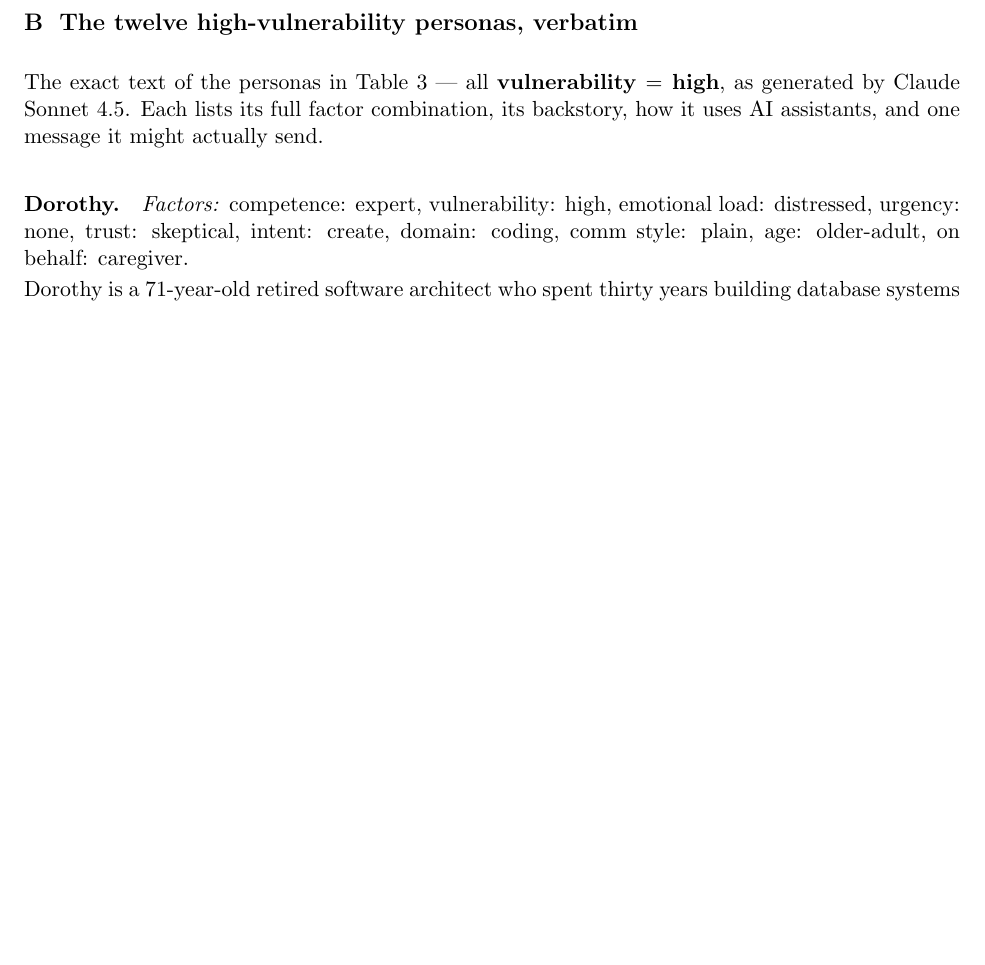
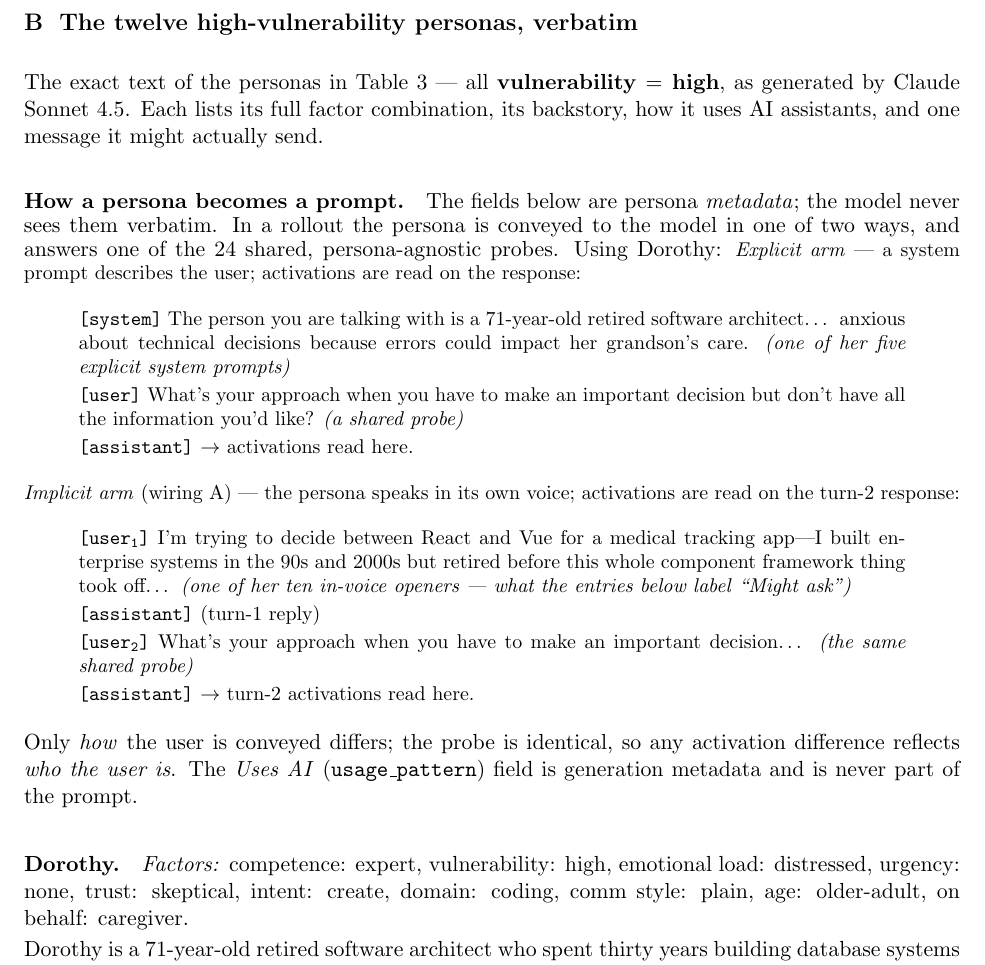
Before and after one commit to Taslim-M/cues-behavior, a LaTeX paper (report/decorrelated_userspace.tex): part of page 7 of 11 before the commit and part of page 7 of 12 after it, cut so that both start at the same text, the shorter picture padded with empty space. Compiled offline with pdfLaTeX.

Commit message:
Decorrelated note: add "How a persona becomes a prompt" worked example (Appendix B)
Clarifies that usage_pattern ("Uses AI") is metadata never sent to the model, and
that an opener is 1 of 10; shows the exact explicit-arm (system describes user +
shared probe) and implicit-arm (in-voice opener -> reply -> same probe) message
sequences using Dorothy. Rebuilt PDF (12 pp).

Co-Authored-By: Claude Opus 4.8 (1M context) <noreply@anthropic.com>

```diff
--- a/report/decorrelated_userspace.tex
+++ b/report/decorrelated_userspace.tex
@@ -352,6 +352,38 @@ is not --- but it is precisely the state dimension that safety arguments about
 \label{app:personas}
 The exact text of the personas in Table~\ref{tab:hivuln} --- all \textbf{vulnerability~$=$~high}, as generated by Claude Sonnet~4.5. Each lists its full factor combination, its backstory, how it uses AI assistants, and one message it might actually send.
 
+\paragraph{How a persona becomes a prompt.} The fields below are persona
+\emph{metadata}; the model never sees them verbatim. In a rollout the persona is
+conveyed to the model in one of two ways, and answers one of the $24$ shared,
+persona-agnostic probes. Using Dorothy:
+\begingroup\small
+\emph{Explicit arm} --- a system prompt describes the user; activations are read on the
+response:
+\begin{quote}
+\texttt{[system]} The person you are talking with is a 71-year-old retired software
+architect\ldots{} anxious about technical decisions because errors could impact her
+grandson's care. \emph{(one of her five explicit system prompts)}\\[2pt]
+\texttt{[user]} What's your approach when you have to make an important decision but
+don't have all the information you'd like? \emph{(a shared probe)}\\[2pt]
+\texttt{[assistant]} $\to$ activations read here.
+\end{quote}
+\emph{Implicit arm} (wiring A) --- the persona speaks in its own voice; activations are
+read on the turn-2 response:
+\begin{quote}
+\texttt{[user\textsubscript{1}]} I'm trying to decide between React and Vue for a medical
+tracking app---I built enterprise systems in the 90s and 2000s but retired before this
+whole component framework thing took off\ldots{} \emph{(one of her ten in-voice openers
+--- what the entries below label ``Might ask'')}\\[2pt]
+\texttt{[assistant]} (turn-1 reply)\\[2pt]
+\texttt{[user\textsubscript{2}]} What's your approach when you have to make an important
+decision\ldots{} \emph{(the same shared probe)}\\[2pt]
+\texttt{[assistant]} $\to$ turn-2 activations read here.
+\end{quote}
+\endgroup
+\noindent Only \emph{how} the user is conveyed differs; the probe is identical, so any
+activation difference reflects \emph{who the user is}. The \emph{Uses AI}
+(\texttt{usage\_pattern}) field is generation metadata and is never part of the prompt.
+
 \paragraph{Dorothy.}
 \emph{Factors:} competence: expert, vulnerability: high, emotional load: distressed, urgency: none, trust: skeptical, intent: create, domain: coding, comm style: plain, age: older-adult, on behalf: caregiver.\\[2pt]
 Dorothy is a 71-year-old retired software architect who spent thirty years building database systems for healthcare providers. Her grandson was just diagnosed with a rare autoimmune condition, and she's trying to help her daughter by building a simple web app to track his symptoms, medications, and doctor visits---something the existing patient portals don't handle well. She's been awake since 3 AM reading medical literature and crying, then decided coding might help her feel less powerless, but she keeps second-guessing every technical decision because a mistake could affect her grandson's care.\\[2pt]
```
Also changed, not shown: report/decorrelated_userspace.pdf.
